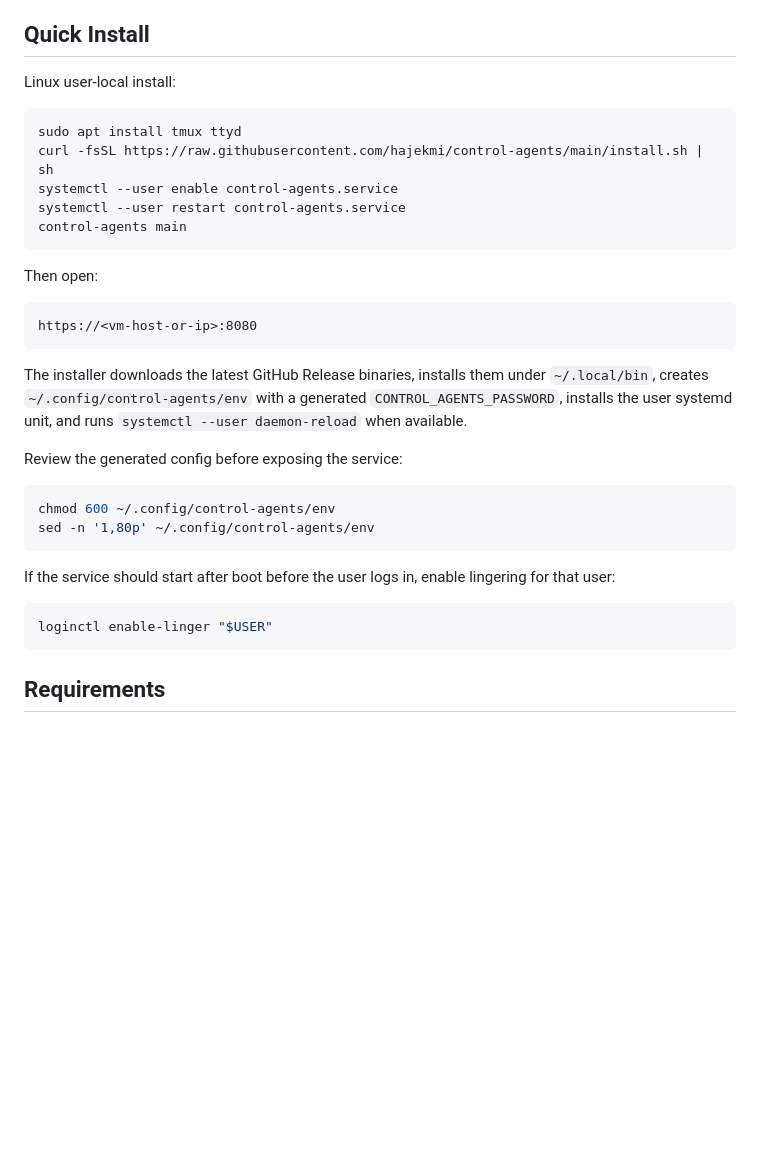
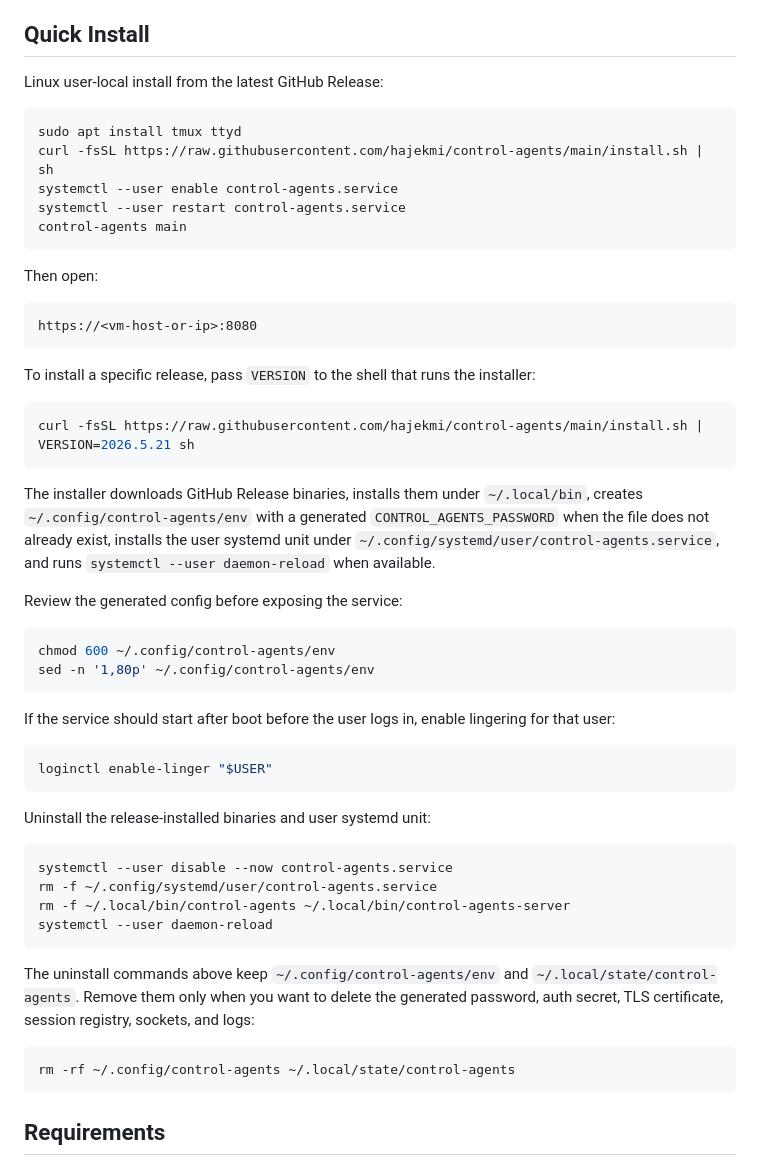
Before and after one commit to hajekmi/control-agents, a Markdown page: README.md, the part around one of its changes. Drawn GitHub-style; blank space fills up the shorter version.

Commit message:
Document curl install and uninstall

````diff
--- a/README.md
+++ b/README.md
@@ -6,7 +6,7 @@ It is optimized for mobile touch displays, especially iOS Safari and iPadOS brow
 
 ## Quick Install
 
-Linux user-local install:
+Linux user-local install from the latest GitHub Release:
 
 ```sh
 sudo apt install tmux ttyd
@@ -22,7 +22,13 @@ Then open:
 https://<vm-host-or-ip>:8080
 ```
 
-The installer downloads the latest GitHub Release binaries, installs them under `~/.local/bin`, creates `~/.config/control-agents/env` with a generated `CONTROL_AGENTS_PASSWORD`, installs the user systemd unit, and runs `systemctl --user daemon-reload` when available.
+To install a specific release, pass `VERSION` to the shell that runs the installer:
+
+```sh
+curl -fsSL https://raw.githubusercontent.com/hajekmi/control-agents/main/install.sh | VERSION=2026.5.21 sh
+```
+
+The installer downloads GitHub Release binaries, installs them under `~/.local/bin`, creates `~/.config/control-agents/env` with a generated `CONTROL_AGENTS_PASSWORD` when the file does not already exist, installs the user systemd unit under `~/.config/systemd/user/control-agents.service`, and runs `systemctl --user daemon-reload` when available.
 
 Review the generated config before exposing the service:
 
@@ -35,6 +41,21 @@ If the service should start after boot before the user logs in, enable lingering
 
 ```sh
 loginctl enable-linger "$USER"
+```
+
+Uninstall the release-installed binaries and user systemd unit:
+
+```sh
+systemctl --user disable --now control-agents.service
+rm -f ~/.config/systemd/user/control-agents.service
+rm -f ~/.local/bin/control-agents ~/.local/bin/control-agents-server
+systemctl --user daemon-reload
+```
+
+The uninstall commands above keep `~/.config/control-agents/env` and `~/.local/state/control-agents`. Remove them only when you want to delete the generated password, auth secret, TLS certificate, session registry, sockets, and logs:
+
+```sh
+rm -rf ~/.config/control-agents ~/.local/state/control-agents
 ```
 
 ## Requirements
````
Also changed, not shown: other parts of README.md (+0 -26 lines).
